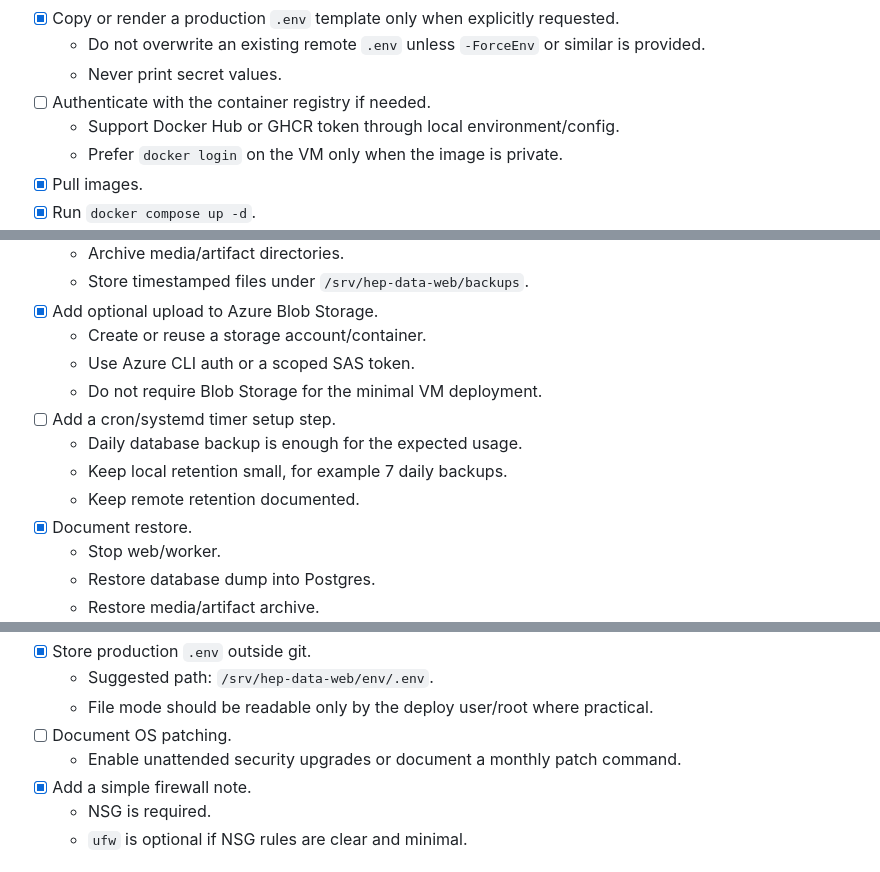
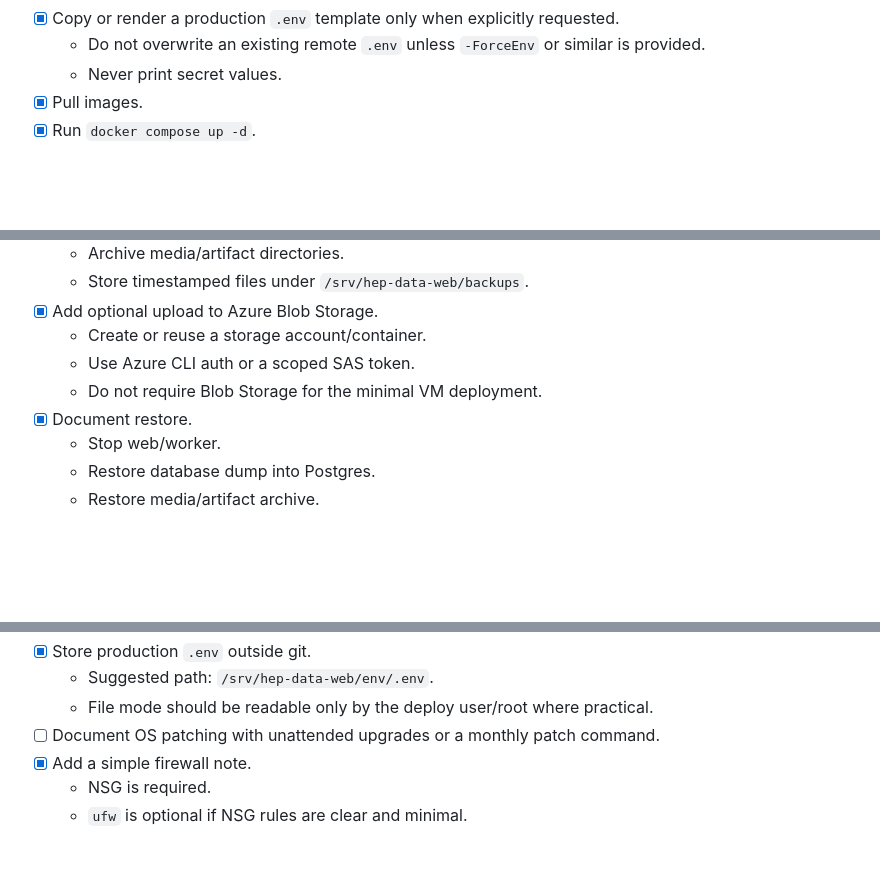
Before and after one commit to gordonwatts/hep-data-web, a Markdown page: docs/2026-05-21-azure-vm-impl.md, 3 parts joined by grey strips. Drawn GitHub-style; blank space fills up the shorter version.

Commit message:
Update the implementation list

```diff
--- a/docs/2026-05-21-azure-vm-impl.md
+++ b/docs/2026-05-21-azure-vm-impl.md
@@ -307,9 +307,6 @@ Add VM-specific variables only when needed:
 - [x] Copy or render a production `.env` template only when explicitly requested.
   - Do not overwrite an existing remote `.env` unless `-ForceEnv` or similar is provided.
   - Never print secret values.
-- [ ] Authenticate with the container registry if needed.
-  - Support Docker Hub or GHCR token through local environment/config.
-  - Prefer `docker login` on the VM only when the image is private.
 - [x] Pull images.
 - [x] Run `docker compose up -d`.
 - [x] Run a post-deploy status check.
@@ -343,10 +340,6 @@ Add VM-specific variables only when needed:
   - Create or reuse a storage account/container.
   - Use Azure CLI auth or a scoped SAS token.
   - Do not require Blob Storage for the minimal VM deployment.
-- [ ] Add a cron/systemd timer setup step.
-  - Daily database backup is enough for the expected usage.
-  - Keep local retention small, for example 7 daily backups.
-  - Keep remote retention documented.
 - [x] Document restore.
   - Stop web/worker.
   - Restore database dump into Postgres.
@@ -397,8 +389,7 @@ Add VM-specific variables only when needed:
 - [x] Store production `.env` outside git.
   - Suggested path: `/srv/hep-data-web/env/.env`.
   - File mode should be readable only by the deploy user/root where practical.
-- [ ] Document OS patching.
-  - Enable unattended security upgrades or document a monthly patch command.
+- [ ] Document OS patching with unattended upgrades or a monthly patch command.
 - [x] Add a simple firewall note.
   - NSG is required.
   - `ufw` is optional if NSG rules are clear and minimal.
```
Also changed, not shown: other parts of docs/2026-05-21-azure-vm-impl.md (+0 -1 lines).
